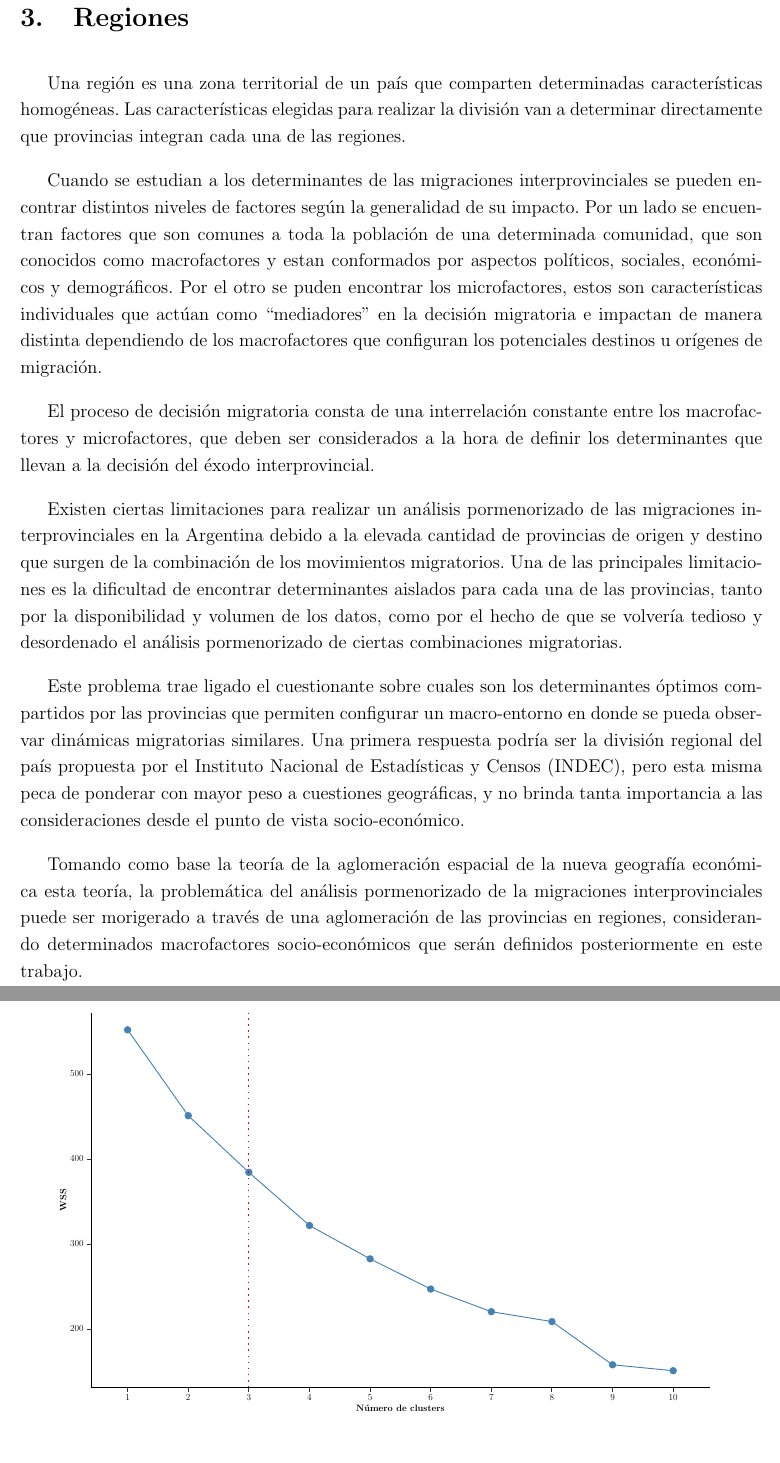
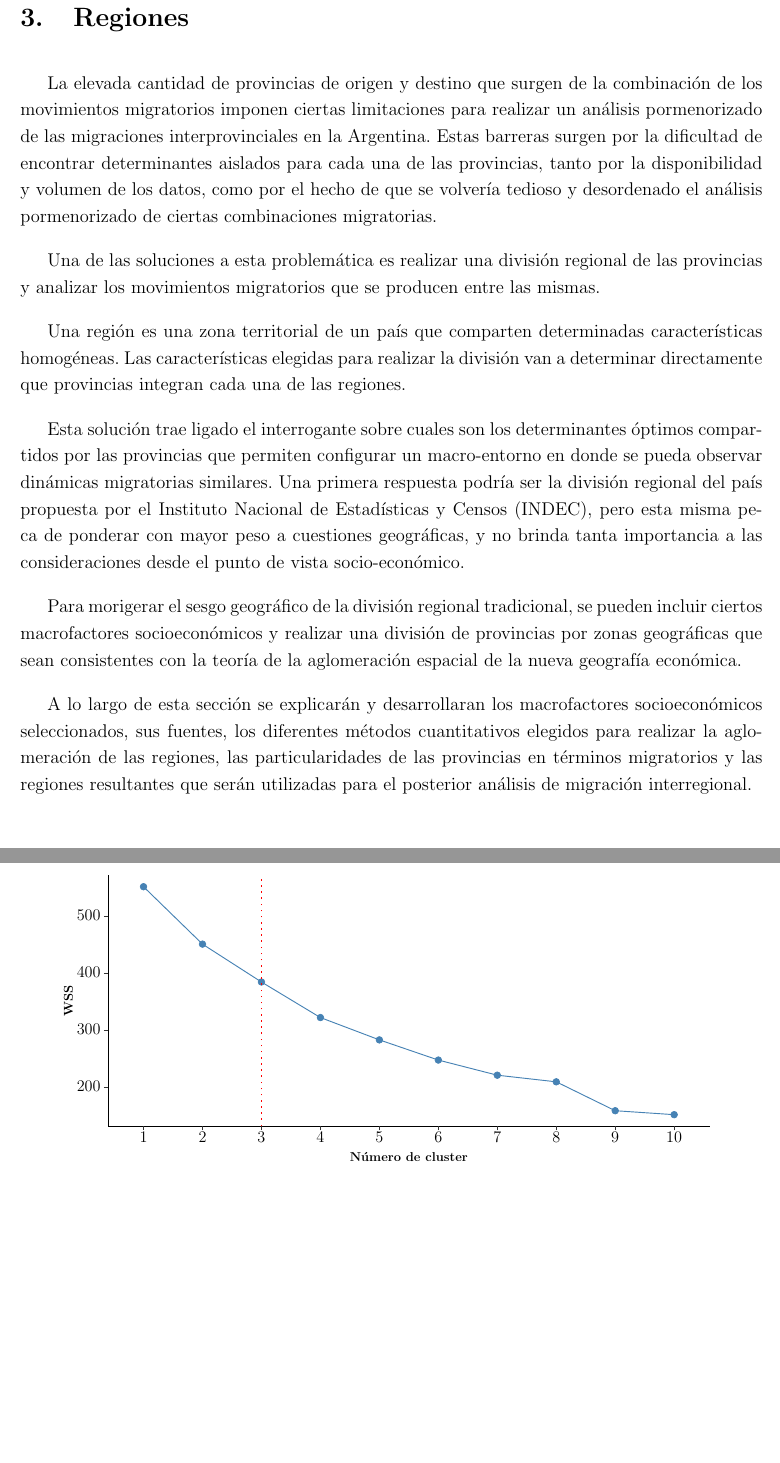
Before and after one commit to alechain/investigacion2021, a LaTeX document (latex_regiones_class/borrador_investigaicon.tex, which reads latex_regiones_class/graficos/regiones_optimas.tex): two parts of pages 10 and 14 of 48 before the commit and two parts of pages 10 and 13 of 48 after it, joined at a grey line, cut so that both start at the same text, the shorter picture padded with empty space. Compiled offline with pdfLaTeX.

Commit message:
cambios en format

```diff
--- a/latex_regiones_class/borrador_investigaicon.tex
+++ b/latex_regiones_class/borrador_investigaicon.tex
@@ -103,17 +103,17 @@ Las dimensiones del género en la migración son tratadas en la investigación h
 \newpage
 \section{Regiones}
 
+La elevada cantidad de provincias de origen y destino que surgen de la combinación de los movimientos migratorios imponen  ciertas limitaciones para realizar un análisis pormenorizado de las migraciones interprovinciales en la Argentina. Estas barreras surgen por la dificultad de encontrar determinantes aislados para cada una de las provincias, tanto por la disponibilidad y volumen de los datos, como por el hecho de que se volvería tedioso y desordenado el análisis pormenorizado de ciertas combinaciones migratorias.
+
+Una de las soluciones a esta problemática es realizar una división regional de las provincias y analizar los movimientos migratorios que se producen entre las mismas.
+
 Una región es una zona territorial de un país que comparten determinadas características homogéneas. Las características elegidas para realizar la división van a determinar directamente que provincias integran cada una de las regiones.
 
-Cuando se estudian a los determinantes de las migraciones interprovinciales se pueden encontrar distintos niveles de factores según la generalidad de su impacto. Por un lado se encuentran factores que son comunes a toda la población de una determinada comunidad, que son conocidos como macrofactores y estan conformados por aspectos políticos, sociales, económicos y demográficos. Por el otro se puden encontrar los microfactores, estos son características individuales que actúan como “mediadores” en la decisión migratoria e impactan de manera distinta dependiendo de los macrofactores que configuran los potenciales destinos u orígenes de migración.
+Esta solución trae ligado el interrogante sobre cuales son los determinantes óptimos compartidos por las provincias que permiten configurar un macro-entorno en donde se pueda observar dinámicas migratorias similares. Una primera respuesta podría ser la división regional del país propuesta por el Instituto Nacional de Estadísticas y Censos (INDEC), pero esta misma peca de ponderar con mayor peso a cuestiones geográficas, y no brinda tanta importancia a las consideraciones desde el punto de vista socio-económico.
 
-El proceso de decisión migratoria consta de una interrelación constante entre los macrofactores y microfactores, que deben ser considerados a la hora de definir los determinantes que llevan a la decisión del éxodo interprovincial.
+Para morigerar el sesgo geográfico de la división regional tradicional, se pueden incluir ciertos macrofactores socioeconómicos y realizar una división  de provincias por zonas geográficas que  sean consistentes con la teoría de la aglomeración espacial de la nueva geografía económica.
 
-Existen ciertas limitaciones para realizar un análisis pormenorizado de las migraciones interprovinciales en la Argentina debido a la elevada cantidad de provincias de origen y destino que surgen de la combinación de los movimientos migratorios. Una de las principales limitaciones es la dificultad de encontrar determinantes aislados para cada una de las provincias, tanto por la disponibilidad y volumen de los datos, como por el hecho de que se volvería tedioso y desordenado el análisis pormenorizado de ciertas combinaciones migratorias.
-
-Este problema trae ligado el cuestionante sobre cuales son los  determinantes óptimos compartidos por las  provincias  que permiten configurar un macro-entorno en donde se pueda  observar dinámicas migratorias similares. Una primera respuesta podría ser la  división regional del país propuesta por el Instituto Nacional de Estadísticas y Censos (INDEC), pero esta misma peca de ponderar con mayor peso a cuestiones geográficas, y no brinda tanta importancia a las consideraciones desde el punto de vista socio-económico.
-
-Tomando como base la teoría de la aglomeración espacial de la nueva geografía económica esta teoría, la problemática del análisis pormenorizado de la migraciones interprovinciales puede ser morigerado a través de una aglomeración de las provincias en regiones, considerando determinados macrofactores socio-económicos que serán definidos posteriormente en este trabajo.
+A lo largo de esta sección se explicarán y desarrollaran los macrofactores socioeconómicos seleccionados, sus fuentes, los diferentes métodos cuantitativos elegidos para realizar la aglomeración de las regiones, las particularidades de las provincias en términos migratorios y las regiones resultantes que serán utilizadas para el posterior análisis de migración interregional.
 
 \subsection{Macrofactores}
 Los macrofactores son aquellos determinantes que impactan de igual manera a toda la población que habite el territorio en cuestión.
@@ -183,7 +182,7 @@ Este indicador encuentra su mínimo en el caso en que el número de clusters (re
 
 Este \textit{trade-off} provoca que se tenga que tomar una decisión en el numero de clusters óptimos (regiones óptimas), tal que las provincias dentro de cada cluster (región) sean lo más similares posibles en términos de los factores de macrolocalización, pero teniendo en cuenta que una división muy extensa en clusters (regiones) pierde utilidad analítica a los efectos de definir zonas con caracterísiticas similares para un posterior análisis de movilidad regional.
 
-\begin{figure}[h!]
+\begin{figure}[htbp!]
 \begin{center}
 	\caption{\\Número de regiones óptimas}
  	\input{./graficos/regiones_optimas.tex}
--- a/latex_regiones_class/graficos/regiones_optimas.tex
+++ b/latex_regiones_class/graficos/regiones_optimas.tex
@@ -1,164 +1,164 @@
-% Created by tikzDevice version 0.12.3.1 on 2021-06-29 20:11:44
+% Created by tikzDevice version 0.12.3.1 on 2021-08-12 10:20:36
 % !TEX encoding = UTF-8 Unicode
 \begin{tikzpicture}[x=1pt,y=1pt]
 \definecolor{fillColor}{RGB}{255,255,255}
-\path[use as bounding box,fill=fillColor,fill opacity=0.00] (0,0) rectangle (433.62,289.08);
+\path[use as bounding box,fill=fillColor,fill opacity=0.00] (0,0) rectangle (433.62,216.81);
 \begin{scope}
-\path[clip] (  0.00,  0.00) rectangle (433.62,289.08);
+\path[clip] (  0.00,  0.00) rectangle (433.62,216.81);
 \definecolor{drawColor}{RGB}{255,255,255}
 \definecolor{fillColor}{RGB}{255,255,255}
 
-\path[draw=drawColor,line width= 0.6pt,line join=round,line cap=round,fill=fillColor] (  0.00,  0.00) rectangle (433.62,289.08);
+\path[draw=drawColor,line width= 0.6pt,line join=round,line cap=round,fill=fillColor] (  0.00,  0.00) rectangle (433.62,216.81);
 \end{scope}
 \begin{scope}
-\path[clip] ( 25.12, 22.04) rectangle (428.12,266.40);
+\path[clip] ( 36.13, 30.70) rectangle (428.12,194.13);
 \definecolor{drawColor}{RGB}{70,130,180}
 
-\path[draw=drawColor,line width= 0.6pt,line join=round] ( 48.83,255.30) --
-	( 88.34,199.36) --
-	(127.85,162.44) --
-	(167.36,127.79) --
-	(206.87,106.04) --
-	(246.38, 86.36) --
-	(285.88, 71.62) --
-	(325.39, 65.15) --
-	(364.90, 37.01) --
-	(404.41, 33.15);
+\path[draw=drawColor,line width= 0.6pt,line join=round] ( 59.18,186.71) --
+	( 97.62,149.29) --
+	(136.05,124.60) --
+	(174.48,101.43) --
+	(212.91, 86.88) --
+	(251.34, 73.72) --
+	(289.77, 63.86) --
+	(328.20, 59.54) --
+	(366.63, 40.71) --
+	(405.06, 38.13);
 \definecolor{fillColor}{RGB}{70,130,180}
 
-\path[draw=drawColor,line width= 0.4pt,line join=round,line cap=round,fill=fillColor] ( 48.83,255.30) circle (  2.18);
+\path[draw=drawColor,line width= 0.4pt,line join=round,line cap=round,fill=fillColor] ( 59.18,186.71) circle (  2.18);
 
-\path[draw=drawColor,line width= 0.4pt,line join=round,line cap=round,fill=fillColor] ( 88.34,199.36) circle (  2.18);
+\path[draw=drawColor,line width= 0.4pt,line join=round,line cap=round,fill=fillColor] ( 97.62,149.29) circle (  2.18);
 
-\path[draw=drawColor,line width= 0.4pt,line join=round,line cap=round,fill=fillColor] (127.85,162.44) circle (  2.18);
+\path[draw=drawColor,line width= 0.4pt,line join=round,line cap=round,fill=fillColor] (136.05,124.60) circle (  2.18);
 
-\path[draw=drawColor,line width= 0.4pt,line join=round,line cap=round,fill=fillColor] (167.36,127.79) circle (  2.18);
+\path[draw=drawColor,line width= 0.4pt,line join=round,line cap=round,fill=fillColor] (174.48,101.43) circle (  2.18);
 
-\path[draw=drawColor,line width= 0.4pt,line join=round,line cap=round,fill=fillColor] (206.87,106.04) circle (  2.18);
+\path[draw=drawColor,line width= 0.4pt,line join=round,line cap=round,fill=fillColor] (212.91, 86.88) circle (  2.18);
 
-\path[draw=drawColor,line width= 0.4pt,line join=round,line cap=round,fill=fillColor] (246.38, 86.36) circle (  2.18);
+\path[draw=drawColor,line width= 0.4pt,line join=round,line cap=round,fill=fillColor] (251.34, 73.72) circle (  2.18);
 
-\path[draw=drawColor,line width= 0.4pt,line join=round,line cap=round,fill=fillColor] (285.88, 71.62) circle (  2.18);
+\path[draw=drawColor,line width= 0.4pt,line join=round,line cap=round,fill=fillColor] (289.77, 63.86) circle (  2.18);
 
-\path[draw=drawColor,line width= 0.4pt,line join=round,line cap=round,fill=fillColor] (325.39, 65.15) circle (  2.18);
+\path[draw=drawColor,line width= 0.4pt,line join=round,line cap=round,fill=fillColor] (328.20, 59.54) circle (  2.18);
 
-\path[draw=drawColor,line width= 0.4pt,line join=round,line cap=round,fill=fillColor] (364.90, 37.01) circle (  2.18);
+\path[draw=drawColor,line width= 0.4pt,line join=round,line cap=round,fill=fillColor] (366.63, 40.71) circle (  2.18);
 
-\path[draw=drawColor,line width= 0.4pt,line join=round,line cap=round,fill=fillColor] (404.41, 33.15) circle (  2.18);
+\path[draw=drawColor,line width= 0.4pt,line join=round,line cap=round,fill=fillColor] (405.06, 38.13) circle (  2.18);
 \definecolor{drawColor}{RGB}{255,0,0}
 
-\path[draw=drawColor,line width= 0.6pt,dash pattern=on 1pt off 3pt ,line join=round] (127.85, 22.04) -- (127.85,266.40);
+\path[draw=drawColor,line width= 0.6pt,dash pattern=on 1pt off 3pt ,line join=round] (136.05, 30.70) -- (136.05,194.13);
 \end{scope}
 \begin{scope}
-\path[clip] (  0.00,  0.00) rectangle (433.62,289.08);
+\path[clip] (  0.00,  0.00) rectangle (433.62,216.81);
 \definecolor{drawColor}{RGB}{0,0,0}
 
-\path[draw=drawColor,line width= 0.6pt,line join=round] ( 25.12, 22.04) --
-	( 25.12,266.40);
+\path[draw=drawColor,line width= 0.6pt,line join=round] ( 36.13, 30.70) --
+	( 36.13,194.13);
 \end{scope}
 \begin{scope}
-\path[clip] (  0.00,  0.00) rectangle (433.62,289.08);
+\path[clip] (  0.00,  0.00) rectangle (433.62,216.81);
 \definecolor{drawColor}{RGB}{0,0,0}
 
-\node[text=drawColor,anchor=base east,inner sep=0pt, outer sep=0pt, scale=  0.50] at ( 20.17, 58.38) {200};
+\node[text=drawColor,anchor=base east,inner sep=0pt, outer sep=0pt, scale=  0.88] at ( 31.18, 53.13) {200};
 
-\node[text=drawColor,anchor=base east,inner sep=0pt, outer sep=0pt, scale=  0.50] at ( 20.17,113.83) {300};
+\node[text=drawColor,anchor=base east,inner sep=0pt, outer sep=0pt, scale=  0.88] at ( 31.18, 90.21) {300};
 
-\node[text=drawColor,anchor=base east,inner sep=0pt, outer sep=0pt, scale=  0.50] at ( 20.17,169.28) {400};
+\node[text=drawColor,anchor=base east,inner sep=0pt, outer sep=0pt, scale=  0.88] at ( 31.18,127.30) {400};
 
-\node[text=drawColor,anchor=base east,inner sep=0pt, outer sep=0pt, scale=  0.50] at ( 20.17,224.74) {500};
+\node[text=drawColor,anchor=base east,inner sep=0pt, outer sep=0pt, scale=  0.88] at ( 31.18,164.39) {500};
 \end{scope}
 \begin{scope}
-\path[clip] (  0.00,  0.00) rectangle (433.62,289.08);
+\path[clip] (  0.00,  0.00) rectangle (433.62,216.81);
 \definecolor{drawColor}{gray}{0.20}
 
-\path[draw=drawColor,line width= 0.6pt,line join=round] ( 22.37, 60.10) --
-	( 25.12, 60.10);
+\path[draw=drawColor,line width= 0.6pt,line join=round] ( 33.38, 56.16) --
+	( 36.13, 56.16);
 
-\path[draw=drawColor,line width= 0.6pt,line join=round] ( 22.37,115.55) --
-	( 25.12,115.55);
+\path[draw=drawColor,line width= 0.6pt,line join=round] ( 33.38, 93.24) --
+	( 36.13, 93.24);
 
-\path[draw=drawColor,line width= 0.6pt,line join=round] ( 22.37,171.01) --
-	( 25.12,171.01);
+\path[draw=drawColor,line width= 0.6pt,line join=round] ( 33.38,130.33) --
+	( 36.13,130.33);
 
-\path[draw=drawColor,line width= 0.6pt,line join=round] ( 22.37,226.46) --
-	( 25.12,226.46);
+\path[draw=drawColor,line width= 0.6pt,line join=round] ( 33.38,167.42) --
+	( 36.13,167.42);
 \end{scope}
 \begin{scope}
-\path[clip] (  0.00,  0.00) rectangle (433.62,289.08);
+\path[clip] (  0.00,  0.00) rectangle (433.62,216.81);
 \definecolor{drawColor}{RGB}{0,0,0}
 
-\path[draw=drawColor,line width= 0.6pt,line join=round] ( 25.12, 22.04) --
-	(428.12, 22.04);
+\path[draw=drawColor,line width= 0.6pt,line join=round] ( 36.13, 30.70) --
+	(428.12, 30.70);
 \end{scope}
 \begin{scope}
-\path[clip] (  0.00,  0.00) rectangle (433.62,289.08);
+\path[clip] (  0.00,  0.00) rectangle (433.62,216.81);
 \definecolor{drawColor}{gray}{0.20}
 
-\path[draw=drawColor,line width= 0.6pt,line join=round] ( 48.83, 19.29) --
-	( 48.83, 22.04);
+\path[draw=drawColor,line width= 0.6pt,line join=round] ( 59.18, 27.95) --
+	( 59.18, 30.70);
 
-\path[draw=drawColor,line width= 0.6pt,line join=round] ( 88.34, 19.29) --
-	( 88.34, 22.04);
+\path[draw=drawColor,line width= 0.6pt,line join=round] ( 97.62, 27.95) --
+	( 97.62, 30.70);
 
-\path[draw=drawColor,line width= 0.6pt,line join=round] (127.85, 19.29) --
-	(127.85, 22.04);
+\path[draw=drawColor,line width= 0.6pt,line join=round] (136.05, 27.95) --
+	(136.05, 30.70);
 
-\path[draw=drawColor,line width= 0.6pt,line join=round] (167.36, 19.29) --
-	(167.36, 22.04);
+\path[draw=drawColor,line width= 0.6pt,line join=round] (174.48, 27.95) --
+	(174.48, 30.70);
 
-\path[draw=drawColor,line width= 0.6pt,line join=round] (206.87, 19.29) --
-	(206.87, 22.04);
+\path[draw=drawColor,line width= 0.6pt,line join=round] (212.91, 27.95) --
+	(212.91, 30.70);
 
-\path[draw=drawColor,line width= 0.6pt,line join=round] (246.38, 19.29) --
-	(246.38, 22.04);
+\path[draw=drawColor,line width= 0.6pt,line join=round] (251.34, 27.95) --
+	(251.34, 30.70);
 
-\path[draw=drawColor,line width= 0.6pt,line join=round] (285.88, 19.29) --
-	(285.88, 22.04);
+\path[draw=drawColor,line width= 0.6pt,line join=round] (289.77, 27.95) --
+	(289.77, 30.70);
 
-\path[draw=drawColor,line width= 0.6pt,line join=round] (325.39, 19.29) --
-	(325.39, 22.04);
+\path[draw=drawColor,line width= 0.6pt,line join=round] (328.20, 27.95) --
+	(328.20, 30.70);
 
-\path[draw=drawColor,line width= 0.6pt,line join=round] (364.90, 19.29) --
-	(364.90, 22.04);
+\path[draw=drawColor,line width= 0.6pt,line join=round] (366.63, 27.95) --
+	(366.63, 30.70);
 
-\path[draw=drawColor,line width= 0.6pt,line join=round] (404.41, 19.29) --
-	(404.41, 22.04);
+\path[draw=drawColor,line width= 0.6pt,line join=round] (405.06, 27.95) --
+	(405.06, 30.70);
 \end{scope}
 \begin{scope}
-\path[clip] (  0.00,  0.00) rectangle (433.62,289.08);
+\path[clip] (  0.00,  0.00) rectangle (433.62,216.81);
 \definecolor{drawColor}{RGB}{0,0,0}
 
-\node[text=drawColor,anchor=base,inner sep=0pt, outer sep=0pt, scale=  0.50] at ( 48.83, 13.64) {1};
+\node[text=drawColor,anchor=base,inner sep=0pt, outer sep=0pt, scale=  0.88] at ( 59.18, 19.69) {1};
 
-\node[text=drawColor,anchor=base,inner sep=0pt, outer sep=0pt, scale=  0.50] at ( 88.34, 13.64) {2};
+\node[text=drawColor,anchor=base,inner sep=0pt, outer sep=0pt, scale=  0.88] at ( 97.62, 19.69) {2};
 
-\node[text=drawColor,anchor=base,inner sep=0pt, outer sep=0pt, scale=  0.50] at (127.85, 13.64) {3};
+\node[text=drawColor,anchor=base,inner sep=0pt, outer sep=0pt, scale=  0.88] at (136.05, 19.69) {3};
 
-\node[text=drawColor,anchor=base,inner sep=0pt, outer sep=0pt, scale=  0.50] at (167.36, 13.64) {4};
+\node[text=drawColor,anchor=base,inner sep=0pt, outer sep=0pt, scale=  0.88] at (174.48, 19.69) {4};
 
-\node[text=drawColor,anchor=base,inner sep=0pt, outer sep=0pt, scale=  0.50] at (206.87, 13.64) {5};
+\node[text=drawColor,anchor=base,inner sep=0pt, outer sep=0pt, scale=  0.88] at (212.91, 19.69) {5};
 
-\node[text=drawColor,anchor=base,inner sep=0pt, outer sep=0pt, scale=  0.50] at (246.38, 13.64) {6};
+\node[text=drawColor,anchor=base,inner sep=0pt, outer sep=0pt, scale=  0.88] at (251.34, 19.69) {6};
 
-\node[text=drawColor,anchor=base,inner sep=0pt, outer sep=0pt, scale=  0.50] at (285.88, 13.64) {7};
+\node[text=drawColor,anchor=base,inner sep=0pt, outer sep=0pt, scale=  0.88] at (289.77, 19.69) {7};
 
-\node[text=drawColor,anchor=base,inner sep=0pt, outer sep=0pt, scale=  0.50] at (325.39, 13.64) {8};
+\node[text=drawColor,anchor=base,inner sep=0pt, outer sep=0pt, scale=  0.88] at (328.20, 19.69) {8};
 
-\node[text=drawColor,anchor=base,inner sep=0pt, outer sep=0pt, scale=  0.50] at (364.90, 13.64) {9};
+\node[text=drawColor,anchor=base,inner sep=0pt, outer sep=0pt, scale=  0.88] at (366.63, 19.69) {9};
 
-\node[text=drawColor,anchor=base,inner sep=0pt, outer sep=0pt, scale=  0.50] at (404.41, 13.64) {10};
+\node[text=drawColor,anchor=base,inner sep=0pt, outer sep=0pt, scale=  0.88] at (405.06, 19.69) {10};
 \end{scope}
 \begin{scope}
-\path[clip] (  0.00,  0.00) rectangle (433.62,289.08);
+\path[clip] (  0.00,  0.00) rectangle (433.62,216.81);
 \definecolor{drawColor}{RGB}{0,0,0}
 
-\node[text=drawColor,anchor=base,inner sep=0pt, outer sep=0pt, scale=  0.50] at (226.62,  6.47) {\bfseries Número de clusters};
+\node[text=drawColor,anchor=base,inner sep=0pt, outer sep=0pt, scale=  0.7] at (232.12,  7.64) {\bfseries Número de cluster};
 \end{scope}
 \begin{scope}
-\path[clip] (  0.00,  0.00) rectangle (433.62,289.08);
+\path[clip] (  0.00,  0.00) rectangle (433.62,216.81);
 \definecolor{drawColor}{RGB}{0,0,0}
 
-\node[text=drawColor,rotate= 90.00,anchor=base,inner sep=0pt, outer sep=0pt, scale=  0.50] at (  8.95,144.22) {\bfseries WSS};
+\node[text=drawColor,rotate= 90.00,anchor=base,inner sep=0pt, outer sep=0pt, scale=  0.7] at ( 13.09,112.42) {\bfseries WSS};
 \end{scope}
 \end{tikzpicture}
```
Also changed, not shown: latex_regiones_class/Bibliography.bib (+0 -2 lines), latex_regiones_class/borrador_investigaicon.bbl, latex_regiones_class/borrador_investigaicon.pdf, latex_regiones_class/borrador_investigaicon.tex (10 more changed lines), 10 other files.
